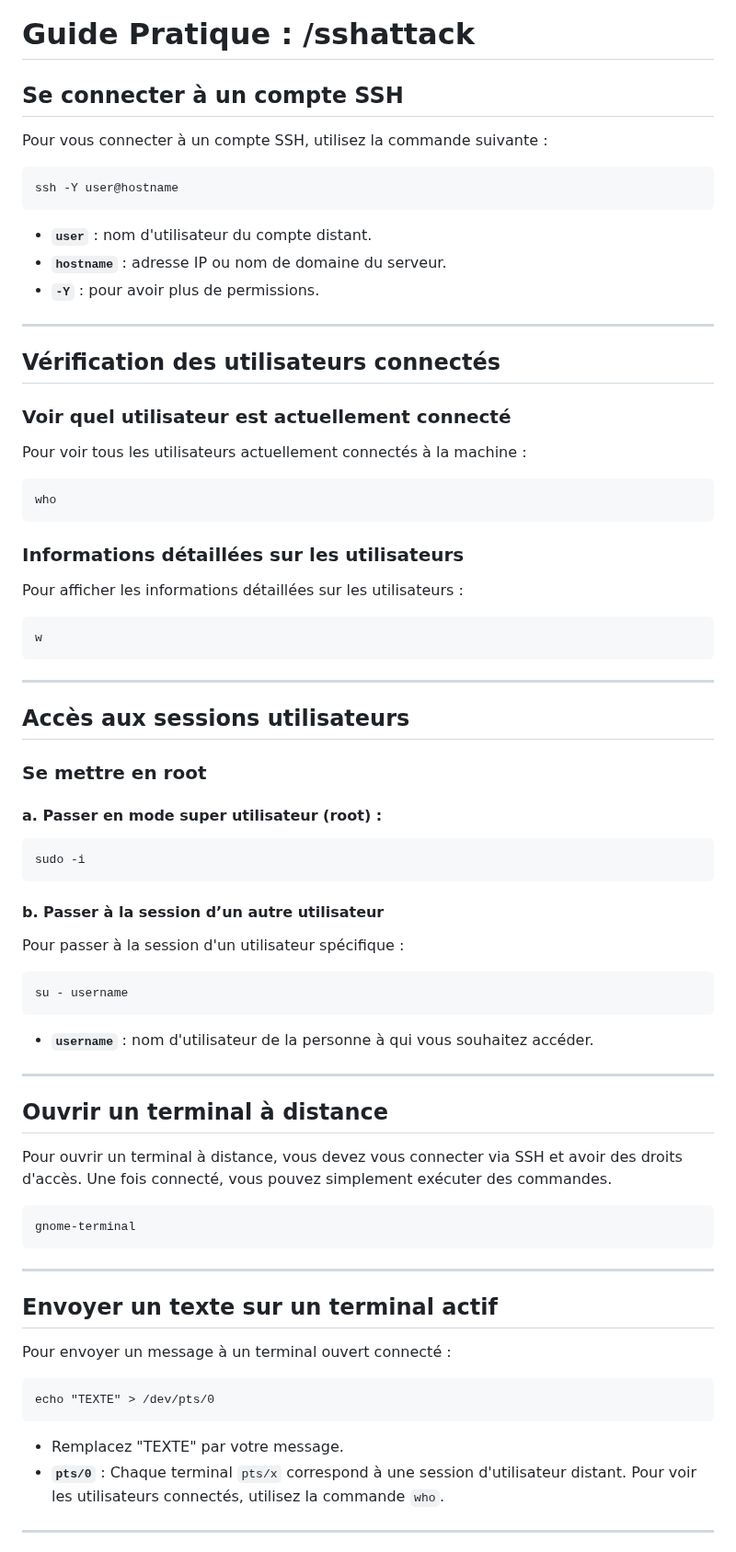
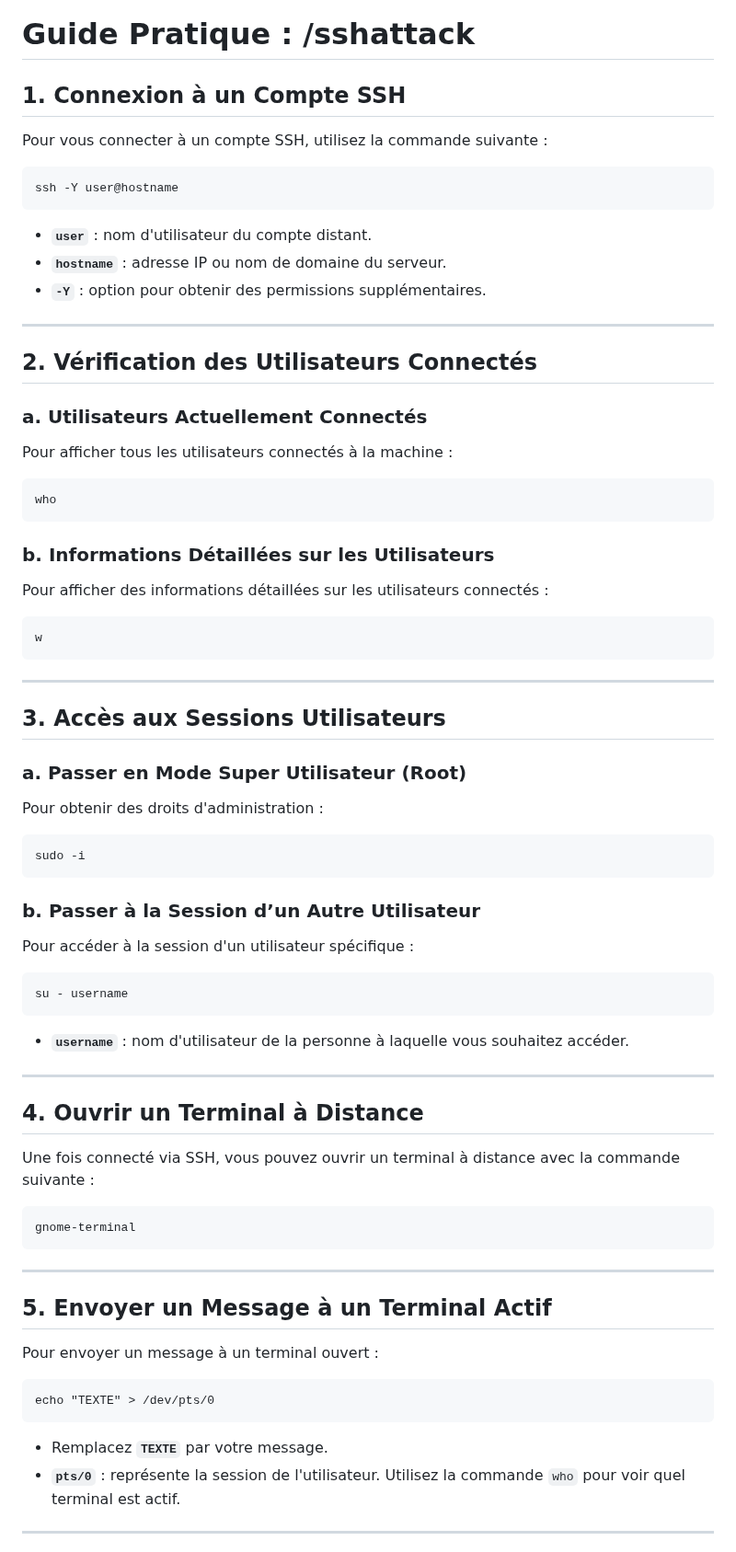
Before and after one commit to AGunalp/INFOCHILL, a Markdown page: sshattack.md, the part around one of its changes. Shown at 92% size. Rendered like a GitHub page.

````diff
--- a/sshattack.md
+++ b/sshattack.md
@@ -1,62 +1,62 @@
 # Guide Pratique : /sshattack
 
-## Se connecter à un compte SSH
+## 1. Connexion à un Compte SSH
 Pour vous connecter à un compte SSH, utilisez la commande suivante :
 ```
 ssh -Y user@hostname
 ```
 - **`user`** : nom d'utilisateur du compte distant.
 - **`hostname`** : adresse IP ou nom de domaine du serveur.
-- **`-Y`** : pour avoir plus de permissions.
+- **`-Y`** : option pour obtenir des permissions supplémentaires.
 
 ---
 
-## Vérification des utilisateurs connectés
-### Voir quel utilisateur est actuellement connecté
-Pour voir tous les utilisateurs actuellement connectés à la machine :
+## 2. Vérification des Utilisateurs Connectés
+### a. Utilisateurs Actuellement Connectés
+Pour afficher tous les utilisateurs connectés à la machine :
 ```
 who
 ```
 
-### Informations détaillées sur les utilisateurs
-Pour afficher les informations détaillées sur les utilisateurs :
+### b. Informations Détaillées sur les Utilisateurs
+Pour afficher des informations détaillées sur les utilisateurs connectés :
 ```
 w
 ```
 
 ---
 
-## Accès aux sessions utilisateurs
-### Se mettre en root
-#### a. Passer en mode super utilisateur (root) :
+## 3. Accès aux Sessions Utilisateurs
+### a. Passer en Mode Super Utilisateur (Root)
+Pour obtenir des droits d'administration :
 ```
 sudo -i
 ```
 
-#### b. Passer à la session d’un autre utilisateur
-Pour passer à la session d'un utilisateur spécifique :
+### b. Passer à la Session d’un Autre Utilisateur
+Pour accéder à la session d'un utilisateur spécifique :
 ```
 su - username
 ```
-- **`username`** : nom d'utilisateur de la personne à qui vous souhaitez accéder.
+- **`username`** : nom d'utilisateur de la personne à laquelle vous souhaitez accéder.
 
 ---
 
-## Ouvrir un terminal à distance
-Pour ouvrir un terminal à distance, vous devez vous connecter via SSH et avoir des droits d'accès. Une fois connecté, vous pouvez simplement exécuter des commandes.
+## 4. Ouvrir un Terminal à Distance
+Une fois connecté via SSH, vous pouvez ouvrir un terminal à distance avec la commande suivante :
 ```
 gnome-terminal
 ```
 
 ---
 
-## Envoyer un texte sur un terminal actif
-Pour envoyer un message à un terminal ouvert connecté :
+## 5. Envoyer un Message à un Terminal Actif
+Pour envoyer un message à un terminal ouvert :
 ```
 echo "TEXTE" > /dev/pts/0
 ```
-- Remplacez "TEXTE" par votre message.
-- **`pts/0`** : Chaque terminal `pts/x` correspond à une session d'utilisateur distant. Pour voir les utilisateurs connectés, utilisez la commande `who`.
+- Remplacez **`TEXTE`** par votre message.
+- **`pts/0`** : représente la session de l'utilisateur. Utilisez la commande `who` pour voir quel terminal est actif.
 
 ---
 
````
Also changed, not shown: other parts of sshattack.md (+62 -50 lines).
